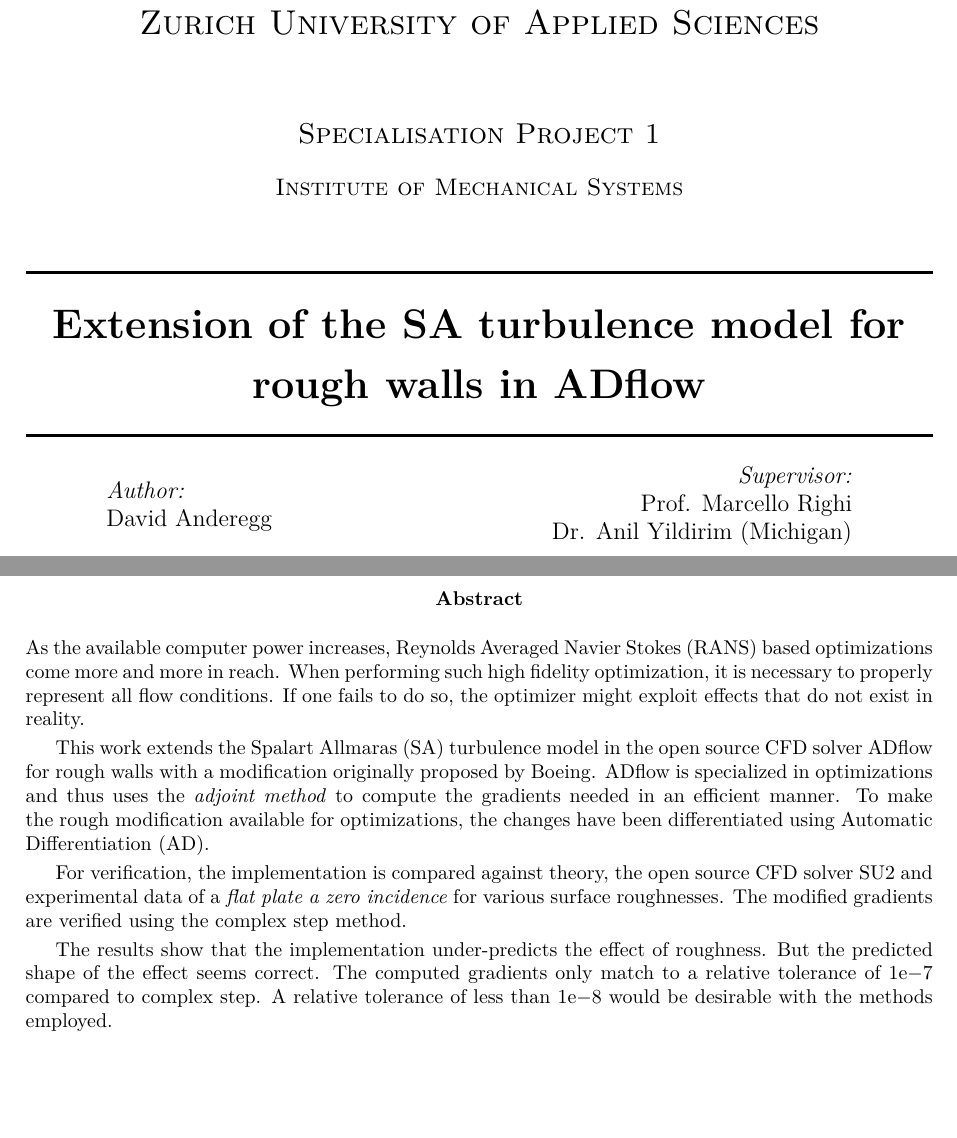
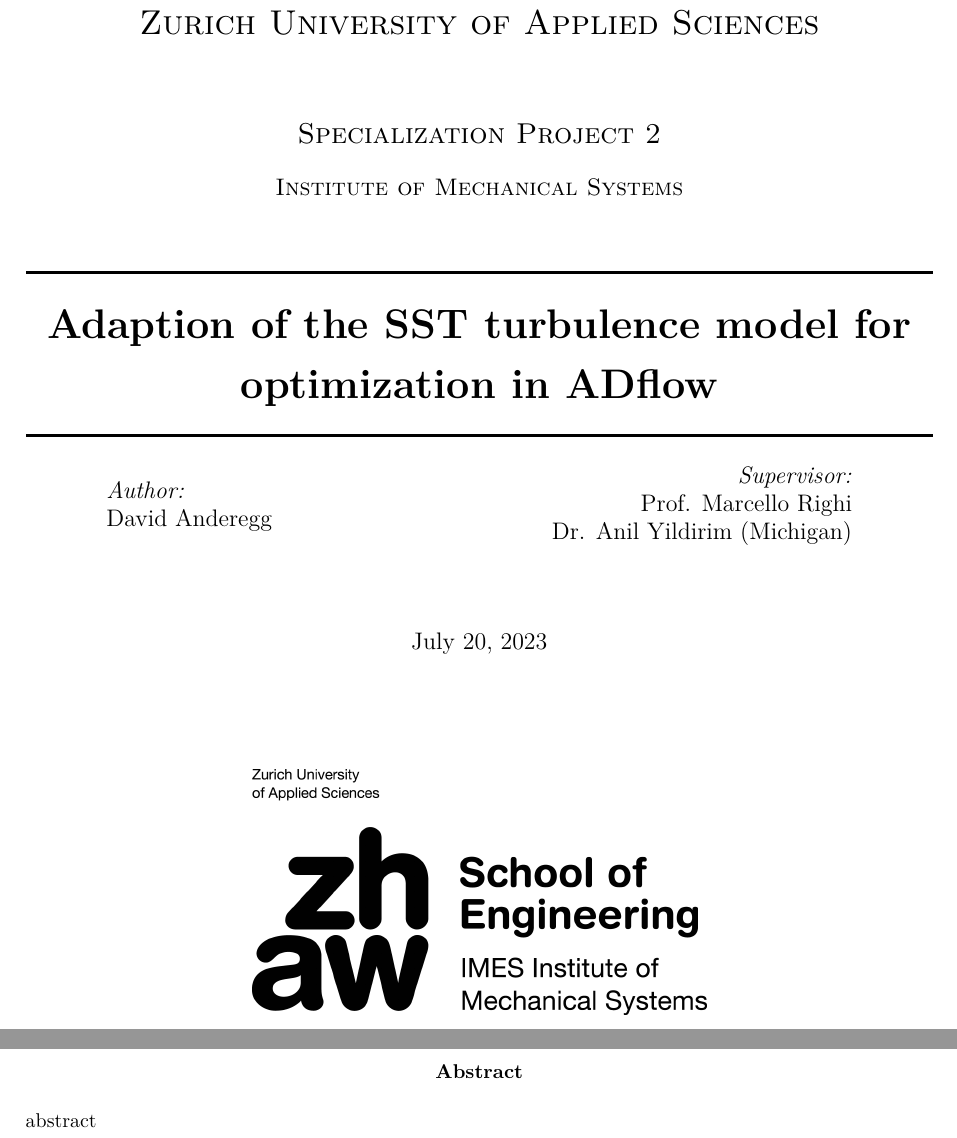
Before and after one commit to DavidAnderegg/SST_report, a LaTeX thesis (main.tex, which reads titlepage.tex): two parts of pages 1 and 2 of 10, joined at a grey line, cut so that both start at the same text, the shorter picture padded with empty space. Compiled offline with pdfLaTeX.

Commit message:
Prepare Titles etc.

```diff
--- a/main.tex
+++ b/main.tex
@@ -48,8 +48,8 @@
 
 
 
-\title{Extension of the SA turbulence model for rough walls in ADflow}
-\author{David Anderegg}
+% \title{Adaption of the SST turbulence model for optimization in ADflow}
+% \author{David Anderegg}
 
 % Add Numbering to chapters
 \makeatletter
@@ -76,7 +76,7 @@
 \fancypagestyle{plain}{
     % header inputs
     \lhead{IMES}
-    \chead{Extension of the SA turbulence model for rough walls in ADflow}
+    \chead{Adaption of the SST turbulence model for optimization in ADflow}
     \rhead{\includegraphics[width=1cm]{uni_header}}
 
 
@@ -94,31 +94,7 @@
 
 
     \begin{abstract}
-      As the available computer power increases, Reynolds Averaged Navier Stokes
-(RANS) based optimizations come more and more in reach. When performing such
-high fidelity optimization, it is necessary to properly represent all flow
-conditions. If one fails to do so, the optimizer might exploit effects that do
-not exist in reality.
-
-      This work extends the Spalart Allmaras (SA) turbulence model in the open
-source CFD solver ADflow for rough walls with a modification originally proposed
-by Boeing. ADflow is specialized in optimizations and thus uses the
-\textit{adjoint method} to compute the gradients needed in an efficient manner.
-To make the rough modification available for optimizations, the changes have
-been differentiated using Automatic Differentiation (AD).
-
-    For verification, the implementation is compared against theory, the open
-source CFD solver SU2 and experimental data of a \textit{flat plate a zero
-incidence} for various surface roughnesses. The modified gradients are verified
-using the complex step method.
-
-    The results show that the implementation under-predicts the effect of
-roughness. But the predicted shape of the effect seems correct. The computed
-gradients only match to a relative tolerance of \num{1e-7} compared to complex
-step. A relative tolerance of less than \num{1e-8} would be desirable with the
-methods employed.
-
-
+    abstract
     \end{abstract}
 
     \tableofcontents\clearpage
--- a/titlepage.tex
+++ b/titlepage.tex
@@ -1,31 +1,35 @@
 \begin{titlepage}
 
-\newcommand{\HRule}{\rule{\linewidth}{0.5mm}} % Defines a new command for the horizontal lines, change thickness here
+    % Defines a new command for the horizontal lines, change thickness here
+    \newcommand{\HRule}{\rule{\linewidth}{0.5mm}}
 
     \center % Center everything on the page
 
-%----------------------------------------------------------------------------------------
+    %--------------------------------------------------------------------------
     %   HEADING SECTIONS
-%----------------------------------------------------------------------------------------
+    %--------------------------------------------------------------------------
 
-\textsc{\LARGE Zurich University of Applied Sciences}\\[1.5cm] % Name of your university/college
-\textsc{\Large Specialisation Project 1}\\[0.5cm] % Major heading such as course name
-\textsc{\large Institute of Mechanical Systems}\\[0.5cm] % Minor heading such as course title
+    % Name of your university/college
+    \textsc{\LARGE Zurich University of Applied Sciences}\\[1.5cm]
+    % Major heading such as course name
+    \textsc{\Large Specialization Project 2}\\[0.5cm]
+    % Minor heading such as course title
+    \textsc{\large Institute of Mechanical Systems}\\[0.5cm]
 
-%----------------------------------------------------------------------------------------
+    %--------------------------------------------------------------------------
     %   TITLE SECTION
-%----------------------------------------------------------------------------------------
+    %--------------------------------------------------------------------------
 
     \HRule
     { \huge \bfseries
     \begin{spacing}{1.2}
-    Extension of the SA turbulence model for rough walls in ADflow
+        Adaption of the SST turbulence model for optimization in ADflow
     \end{spacing}}
     \HRule \\[0.5cm]
 
-%----------------------------------------------------------------------------------------
+    %--------------------------------------------------------------------------
     % AUTHOR SECTION
-%----------------------------------------------------------------------------------------
+    %--------------------------------------------------------------------------
 
     \begin{minipage}{0.4\textwidth}
         \begin{flushleft} \large
@@ -43,24 +47,27 @@
         \end{flushright}
     \end{minipage}\\[1.5cm]
 
-% If you don't want a supervisor, uncomment the two lines below and remove the section above
+    % If you don't want a supervisor, uncomment the two lines below and remove
+    % the section above
     %\Large \emph{Author:}\\
     %John \textsc{Smith}\\[3cm] % Your name
 
-%----------------------------------------------------------------------------------------
+    %--------------------------------------------------------------------------
     % DATE SECTION
-%----------------------------------------------------------------------------------------
+    %--------------------------------------------------------------------------
 
-{\large \today}\\[2cm] % Date, change the \today to a set date if you want to be precise
+    % Date, change the \today to a set date if you want to be precise
+    {\large \today}\\[2cm]
 
-%----------------------------------------------------------------------------------------
+    %--------------------------------------------------------------------------
     % LOGO SECTION
-%----------------------------------------------------------------------------------------
+    %--------------------------------------------------------------------------
 
-\includegraphics[width=0.5\textwidth]{img/en-zhaw-imes-sw.png}\\[2cm] % Include a department/university logo
+     % Include a department/university logo
+    \includegraphics[width=0.5\textwidth]{img/en-zhaw-imes-sw.png}\\[2cm]
 
 
-%----------------------------------------------------------------------------------------
+    %--------------------------------------------------------------------------
 
     \vfill % Fill the rest of the page with whitespace
     % \pagenumbering{alph}
```
Lines whose indentation alone changed are shown as unchanged.
